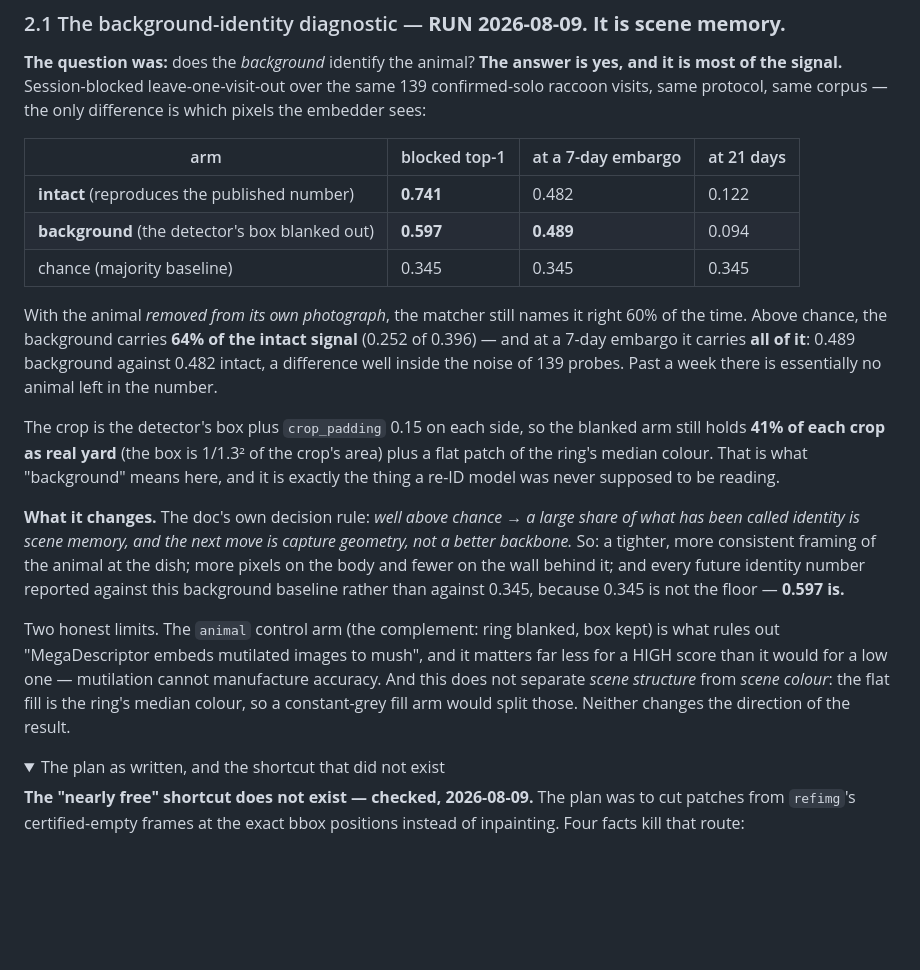
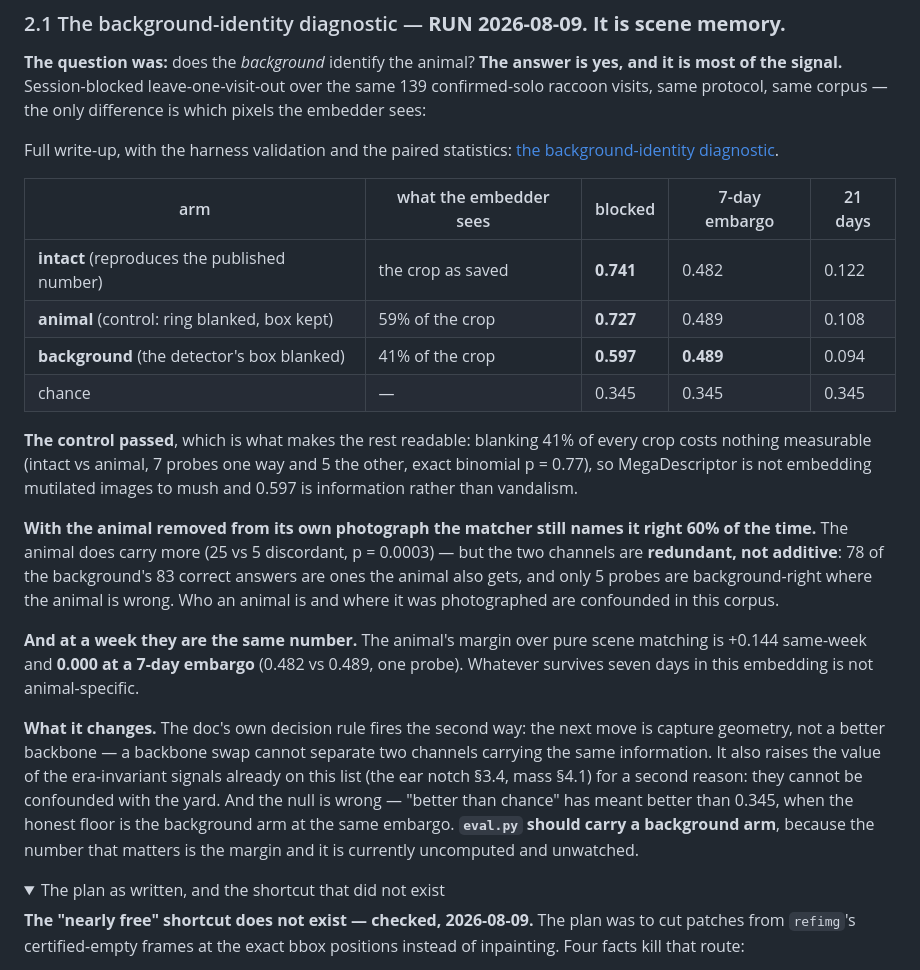
Before and after one commit to unclemattmakes/backyard-critter-cam, a Markdown page: docs/deferred-work.md, the part around the change. Rendered like a GitHub page; folded sections open; blank space fills up the shorter version.

```diff
--- a/docs/deferred-work.md
+++ b/docs/deferred-work.md
@@ -113,33 +113,38 @@ worth building next. This is the project's own order of operations: measure, the
 most of the signal.** Session-blocked leave-one-visit-out over the same 139 confirmed-solo raccoon
 visits, same protocol, same corpus — the only difference is which pixels the embedder sees:
 
-| arm | blocked top-1 | at a 7-day embargo | at 21 days |
-|---|---|---|---|
-| **intact** (reproduces the published number) | **0.741** | 0.482 | 0.122 |
-| **background** (the detector's box blanked out) | **0.597** | **0.489** | 0.094 |
-| chance (majority baseline) | 0.345 | 0.345 | 0.345 |
+Full write-up, with the harness validation and the paired statistics:
+[the background-identity diagnostic](background-identity-2026-08-09.md).
 
-With the animal *removed from its own photograph*, the matcher still names it right 60% of the
-time. Above chance, the background carries **64% of the intact signal** (0.252 of 0.396) — and at
-a 7-day embargo it carries **all of it**: 0.489 background against 0.482 intact, a difference well
-inside the noise of 139 probes. Past a week there is essentially no animal left in the number.
+| arm | what the embedder sees | blocked | 7-day embargo | 21 days |
+|---|---|---|---|---|
+| **intact** (reproduces the published number) | the crop as saved | **0.741** | 0.482 | 0.122 |
+| **animal** (control: ring blanked, box kept) | 59% of the crop | **0.727** | 0.489 | 0.108 |
+| **background** (the detector's box blanked) | 41% of the crop | **0.597** | **0.489** | 0.094 |
+| chance | — | 0.345 | 0.345 | 0.345 |
 
-The crop is the detector's box plus `crop_padding` 0.15 on each side, so the blanked arm still
-holds **41% of each crop as real yard** (the box is 1/1.3² of the crop's area) plus a flat patch
-of the ring's median colour. That is what "background" means here, and it is exactly the thing a
-re-ID model was never supposed to be reading.
+**The control passed**, which is what makes the rest readable: blanking 41% of every crop costs
+nothing measurable (intact vs animal, 7 probes one way and 5 the other, exact binomial p = 0.77),
+so MegaDescriptor is not embedding mutilated images to mush and 0.597 is information rather than
+vandalism.
 
-**What it changes.** The doc's own decision rule: *well above chance → a large share of what has
-been called identity is scene memory, and the next move is capture geometry, not a better
-backbone.* So: a tighter, more consistent framing of the animal at the dish; more pixels on the
-body and fewer on the wall behind it; and every future identity number reported against this
-background baseline rather than against 0.345, because 0.345 is not the floor — **0.597 is.**
+**With the animal removed from its own photograph the matcher still names it right 60% of the
+time.** The animal does carry more (25 vs 5 discordant, p = 0.0003) — but the two channels are
+**redundant, not additive**: 78 of the background's 83 correct answers are ones the animal also
+gets, and only 5 probes are background-right where the animal is wrong. Who an animal is and where
+it was photographed are confounded in this corpus.
 
-Two honest limits. The `animal` control arm (the complement: ring blanked, box kept) is what rules
-out "MegaDescriptor embeds mutilated images to mush", and it matters far less for a HIGH score
-than it would for a low one — mutilation cannot manufacture accuracy. And this does not separate
-*scene structure* from *scene colour*: the flat fill is the ring's median colour, so a constant-grey
-fill arm would split those. Neither changes the direction of the result.
+**And at a week they are the same number.** The animal's margin over pure scene matching is +0.144
+same-week and **0.000 at a 7-day embargo** (0.482 vs 0.489, one probe). Whatever survives seven
+days in this embedding is not animal-specific.
+
+**What it changes.** The doc's own decision rule fires the second way: the next move is capture
+geometry, not a better backbone — a backbone swap cannot separate two channels carrying the same
+information. It also raises the value of the era-invariant signals already on this list (the ear
+notch §3.4, mass §4.1) for a second reason: they cannot be confounded with the yard. And the null
+is wrong — "better than chance" has meant better than 0.345, when the honest floor is the
+background arm at the same embargo. **`eval.py` should carry a background arm**, because the number
+that matters is the margin and it is currently uncomputed and unwatched.
 
 <details><summary>The plan as written, and the shortcut that did not exist</summary>
 
```
Also changed, not shown: docs/background-identity-2026-08-09.md (added, +129 -0 lines).
